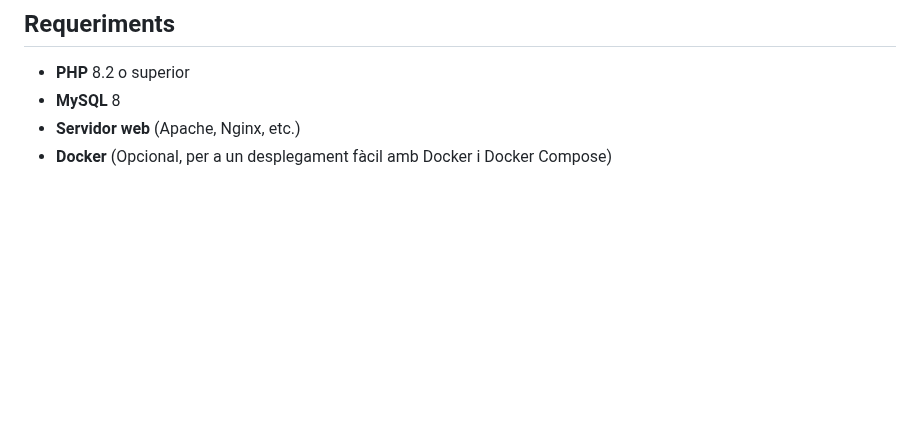
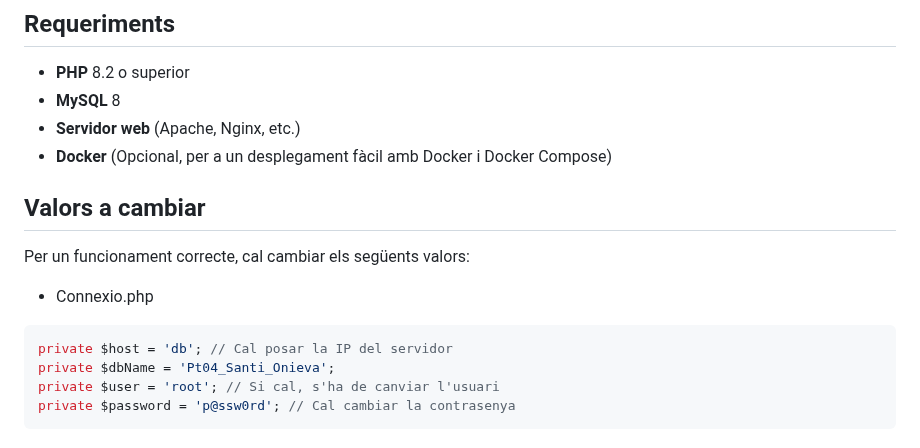
Before and after one commit to sonieva/Oni-s-Blog-2.0, a Markdown page: README.md, the part around the change. Rendered like a GitHub page; blank space fills up the shorter version.

Commit message:
Canviat README

````diff
--- a/README.md
+++ b/README.md
@@ -78,3 +78,14 @@ onis-blog/
 - **MySQL** 8
 - **Servidor web** (Apache, Nginx, etc.)
 - **Docker** (Opcional, per a un desplegament fàcil amb Docker i Docker Compose)
+
+## Valors a cambiar
+
+Per un funcionament correcte, cal cambiar els següents valors:
+- Connexio.php
+```php
+private $host = 'db'; // Cal posar la IP del servidor
+private $dbName = 'Pt04_Santi_Onieva';
+private $user = 'root'; // Si cal, s'ha de canviar l'usuari
+private $password = 'p@ssw0rd'; // Cal cambiar la contrasenya
+```
````
